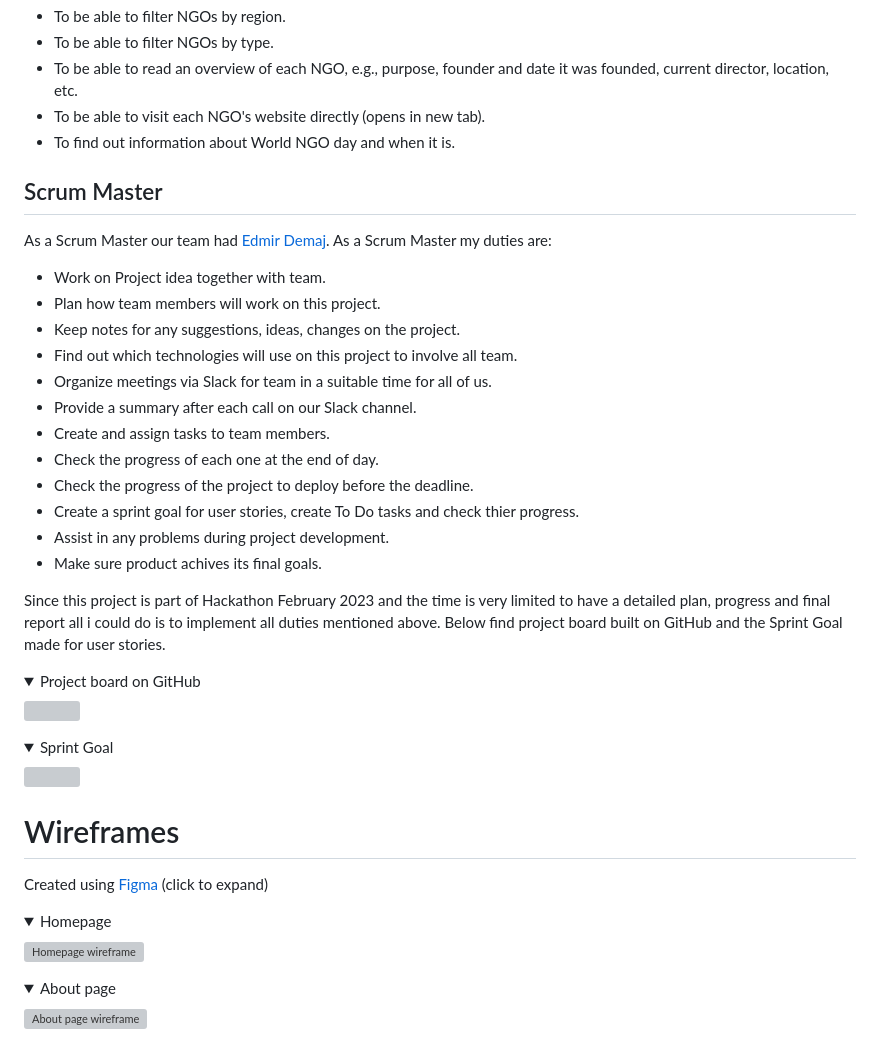
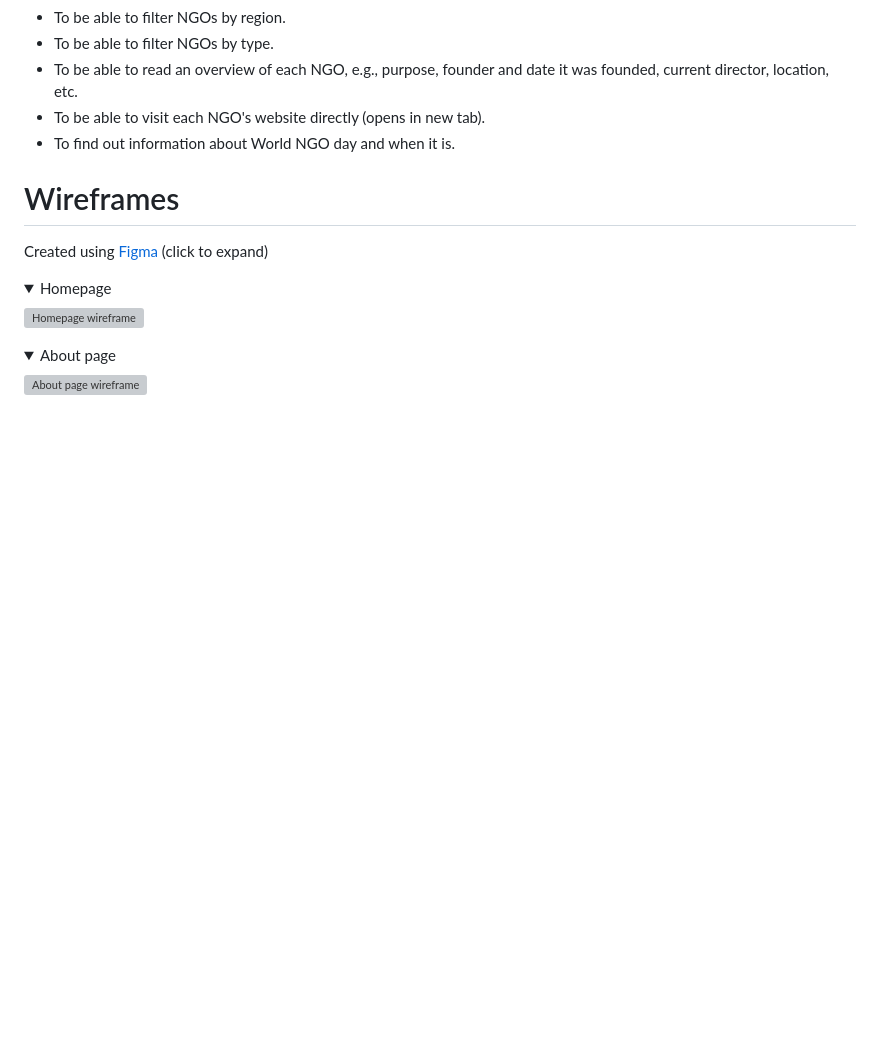
Before and after one commit to lpewton/Feb-2023-Hackathon, a Markdown page: README.md, the part around the change printed below. Rendered like a GitHub page; folded sections open; blank space fills up the shorter version; grey boxes are pictures that could not be loaded.

```diff
--- a/README.md
+++ b/README.md
@@ -53,31 +76,6 @@ This project is aimed at anyone who wants to know more about NGOs worldwide. If
 - To be able to read an overview of each NGO, e.g., purpose, founder and date it was founded, current director, location, etc.
 - To be able to visit each NGO's website directly (opens in new tab).
 - To find out information about World NGO day and when it is.
-
-## Scrum Master
-
-As a Scrum Master our team had [Edmir Demaj](https://www.linkedin.com/in/edmir-demaj-42a501196/).  As a Scrum Master my duties are:
-- Work on Project idea together with team.
-- Plan how team members will work on this project.
-- Keep notes for any suggestions, ideas, changes on the project.
-- Find out which technologies will use on this project to involve all team.
-- Organize meetings via Slack for team in a suitable time for all of us.
-- Provide a summary after each call on our Slack channel.
-- Create and assign tasks to team members.
-- Check the progress of each one at the end of day.
-- Check the progress of the project to deploy before the deadline.
-- Create a sprint goal for user stories, create To Do tasks and check thier progress.
-- Assist in any problems during project development.
-- Make sure product achives its final goals.
-
-Since this project is part of Hackathon February 2023 and the time is very limited to have a detailed plan, progress and final report all i could do is to implement all duties mentioned above. Below find project board built on GitHub and the Sprint Goal made for user stories.
-
-<details><summary>Project board on GitHub</summary>
-<img src="static/project-img/project-board.png">
-</details>
-<details><summary>Sprint Goal</summary>
-<img src="static/project-img/scrum-board.png">
-</details>
 
 # Wireframes
 
```
Also changed, not shown: other parts of README.md (+59 -23 lines).
